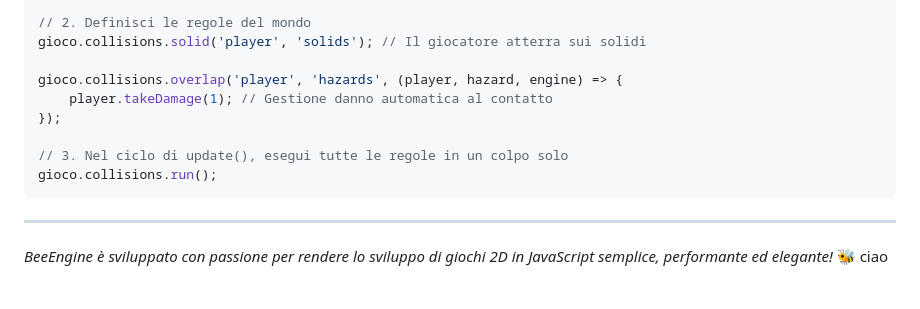
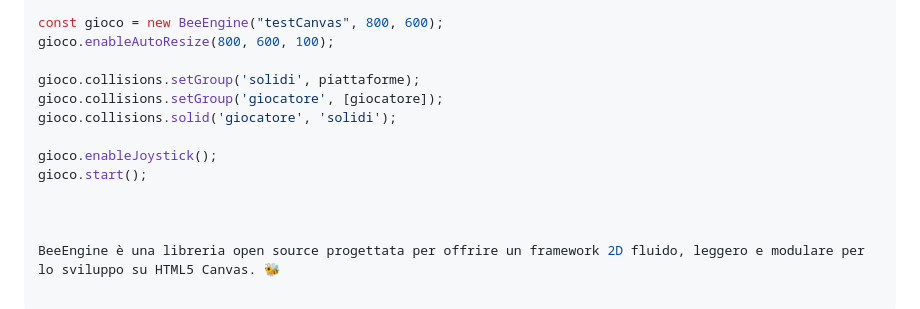
Before and after one commit to antonioprosperi2-svg/BeeEngine-V2.0, a Markdown page: README.md, the part around one of its changes. Drawn GitHub-style.

````diff
--- a/README.md
+++ b/README.md
@@ -80,15 +73,14 @@ gioco.collisions.setGroup('hazards', this.nemici);
 
-// 2. Definisci le regole del mondo
-gioco.collisions.solid('player', 'solids'); // Il giocatore atterra sui solidi
+const gioco = new BeeEngine("testCanvas", 800, 600);
+gioco.enableAutoResize(800, 600, 100);
 
-gioco.collisions.overlap('player', 'hazards', (player, hazard, engine) => {
-    player.takeDamage(1); // Gestione danno automatica al contatto
-});
+gioco.collisions.setGroup('solidi', piattaforme);
+gioco.collisions.setGroup('giocatore', [giocatore]);
+gioco.collisions.solid('giocatore', 'solidi');
 
-// 3. Nel ciclo di update(), esegui tutte le regole in un colpo solo
-gioco.collisions.run();
-```
+gioco.enableJoystick();
+gioco.start();
 
----
-*BeeEngine è sviluppato con passione per rendere lo sviluppo di giochi 2D in JavaScript semplice, performante ed elegante!* 🐝
-ciao
+
+
+BeeEngine è una libreria open source progettata per offrire un framework 2D fluido, leggero e modulare per lo sviluppo su HTML5 Canvas. 🐝
````
Also changed, not shown: other parts of README.md (+27 -34 lines).
